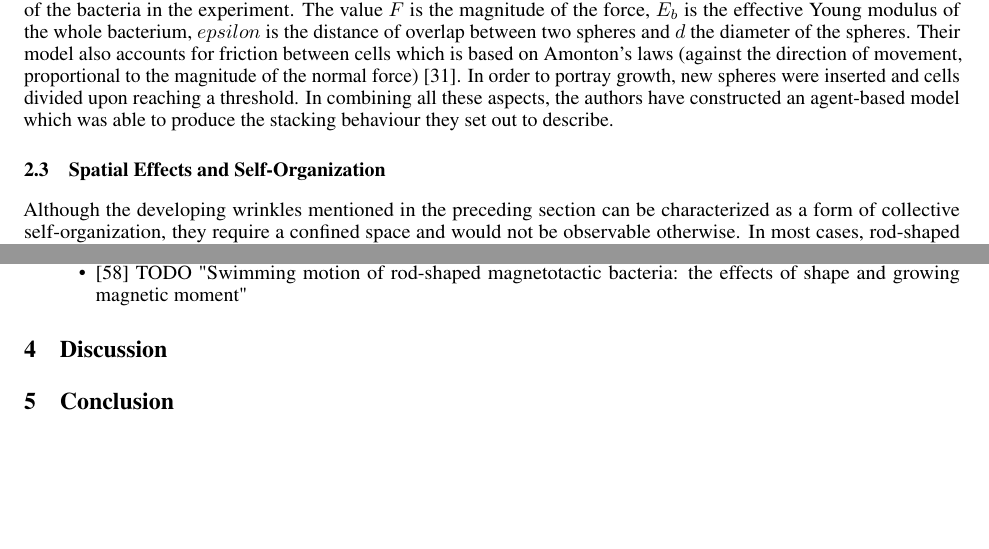
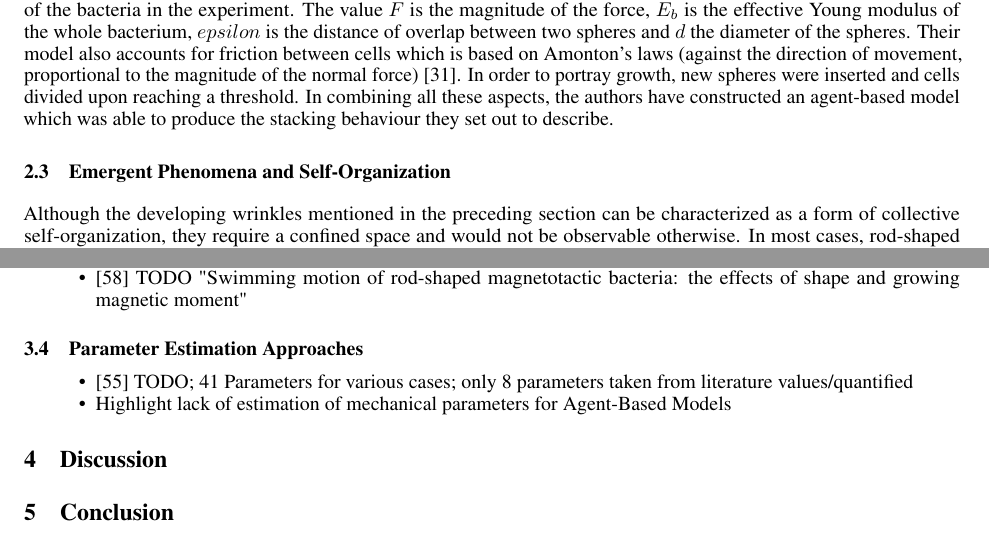
Before and after one commit to jonaspleyer/2025-rod-shaped-bacteria-review, a LaTeX paper (main.tex): two parts of pages 4 and 7 of 11, joined at a grey line, cut so that both start at the same text, the shorter picture padded with empty space. Compiled offline with pdfLaTeX.

Commit message:
rename section; add subsection about parameter estimation

```diff
--- a/main.tex
+++ b/main.tex
@@ -310,7 +310,7 @@ In order to portray growth, new spheres were inserted and cells divided upon rea
 In combining all these aspects, the authors have constructed an agent-based model which was able to
 produce the stacking behaviour they set out to describe.
 
-\subsection{Spatial Effects and Self-Organization}
+\subsection{Emergent Phenomena and Self-Organization}
 
 Although the developing wrinkles mentioned in the preceding section can be characterized as a form
 of collective self-organization, they require a confined space and would not be observable
@@ -562,6 +562,13 @@ The engine is limited to 2D and does not consider polar interactions or bending
     \item \cite{Kong2014} TODO "Swimming motion of rod-shaped magnetotactic bacteria: the effects of shape and growing magnetic moment"
 \end{itemize}
 
+\subsection{Parameter Estimation Approaches}
+
+\begin{itemize}
+    \item \cite{Storck2014} TODO; 41 Parameters for various cases; only 8 parameters taken from
+        literature values/quantified
+    \item Highlight lack of estimation of mechanical parameters for Agent-Based Models
+\end{itemize}
 
 \section{Discussion}
 \section{Conclusion}
```
